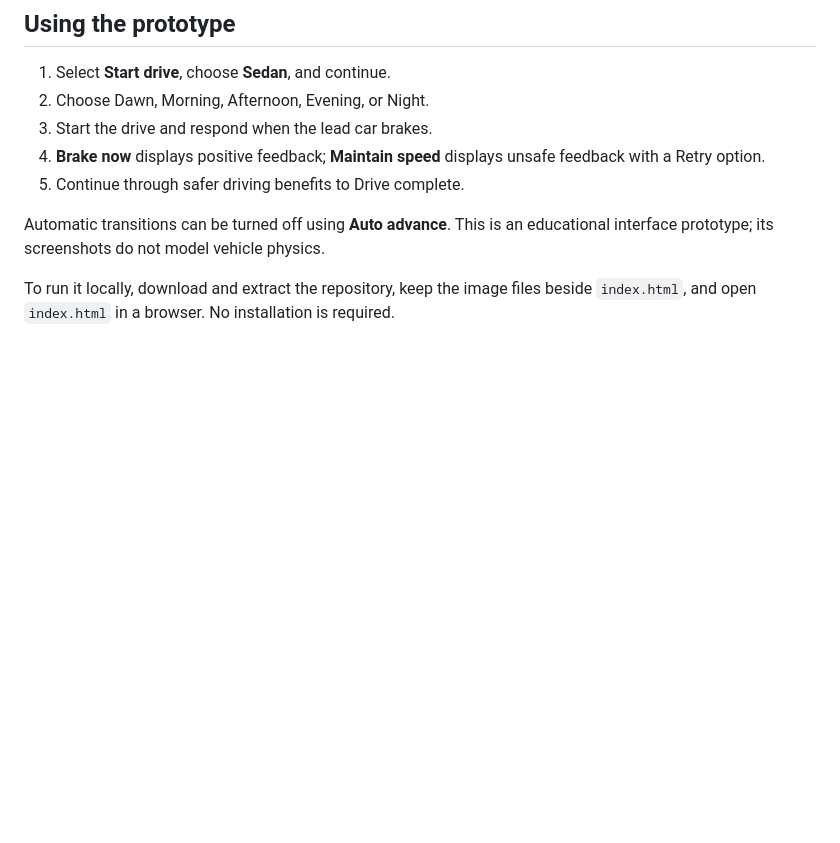
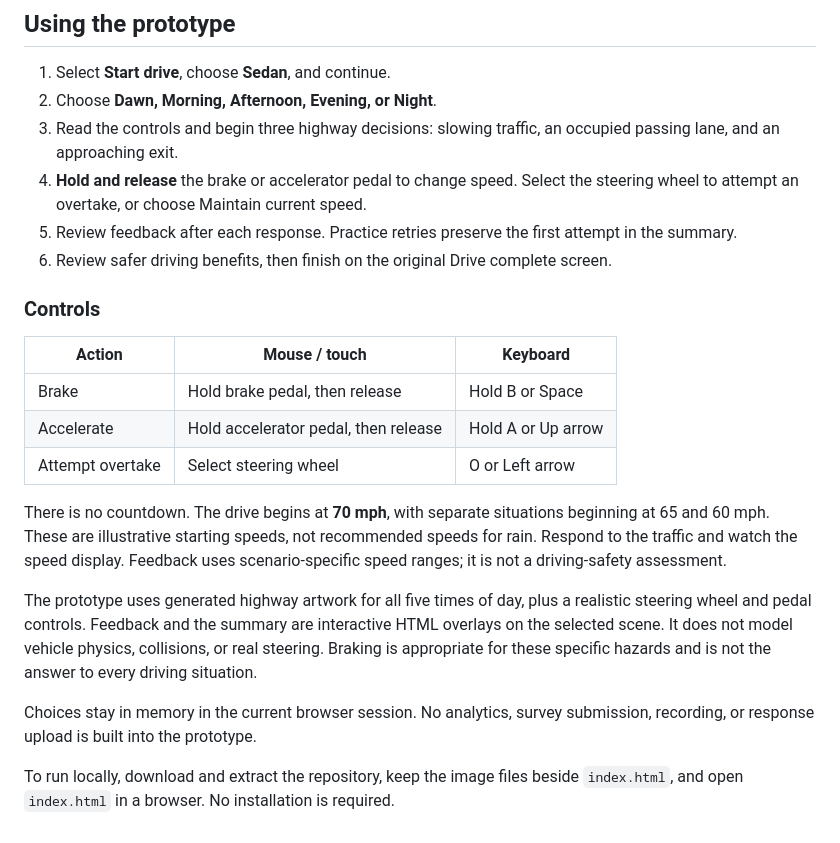
Before and after one commit to mhasaniit/designdrivingsimulator_prototype, a Markdown page: README.md, the part around the change. GitHub-like rendering; blank space fills up the shorter version.

Commit message:
Document three-decision highway prototype and interactive controls

```diff
--- a/README.md
+++ b/README.md
@@ -46,11 +46,24 @@ For study questions, contact the study team or course instructor through the cou
 ## Using the prototype
 
 1. Select **Start drive**, choose **Sedan**, and continue.
-2. Choose Dawn, Morning, Afternoon, Evening, or Night.
-3. Start the drive and respond when the lead car brakes.
-4. **Brake now** displays positive feedback; **Maintain speed** displays unsafe feedback with a Retry option.
-5. Continue through safer driving benefits to Drive complete.
+2. Choose **Dawn, Morning, Afternoon, Evening, or Night**.
+3. Read the controls and begin three highway decisions: slowing traffic, an occupied passing lane, and an approaching exit.
+4. **Hold and release** the brake or accelerator pedal to change speed. Select the steering wheel to attempt an overtake, or choose Maintain current speed.
+5. Review feedback after each response. Practice retries preserve the first attempt in the summary.
+6. Review safer driving benefits, then finish on the original Drive complete screen.
 
-Automatic transitions can be turned off using **Auto advance**. This is an educational interface prototype; its screenshots do not model vehicle physics.
+### Controls
 
-To run it locally, download and extract the repository, keep the image files beside `index.html`, and open `index.html` in a browser. No installation is required.
+| Action | Mouse / touch | Keyboard |
+| --- | --- | --- |
+| Brake | Hold brake pedal, then release | Hold B or Space |
+| Accelerate | Hold accelerator pedal, then release | Hold A or Up arrow |
+| Attempt overtake | Select steering wheel | O or Left arrow |
+
+There is no countdown. The drive begins at **70 mph**, with separate situations beginning at 65 and 60 mph. These are illustrative starting speeds, not recommended speeds for rain. Respond to the traffic and watch the speed display. Feedback uses scenario-specific speed ranges; it is not a driving-safety assessment.
+
+The prototype uses generated highway artwork for all five times of day, plus a realistic steering wheel and pedal controls. Feedback and the summary are interactive HTML overlays on the selected scene. It does not model vehicle physics, collisions, or real steering. Braking is appropriate for these specific hazards and is not the answer to every driving situation.
+
+Choices stay in memory in the current browser session. No analytics, survey submission, recording, or response upload is built into the prototype.
+
+To run locally, download and extract the repository, keep the image files beside `index.html`, and open `index.html` in a browser. No installation is required.
```
